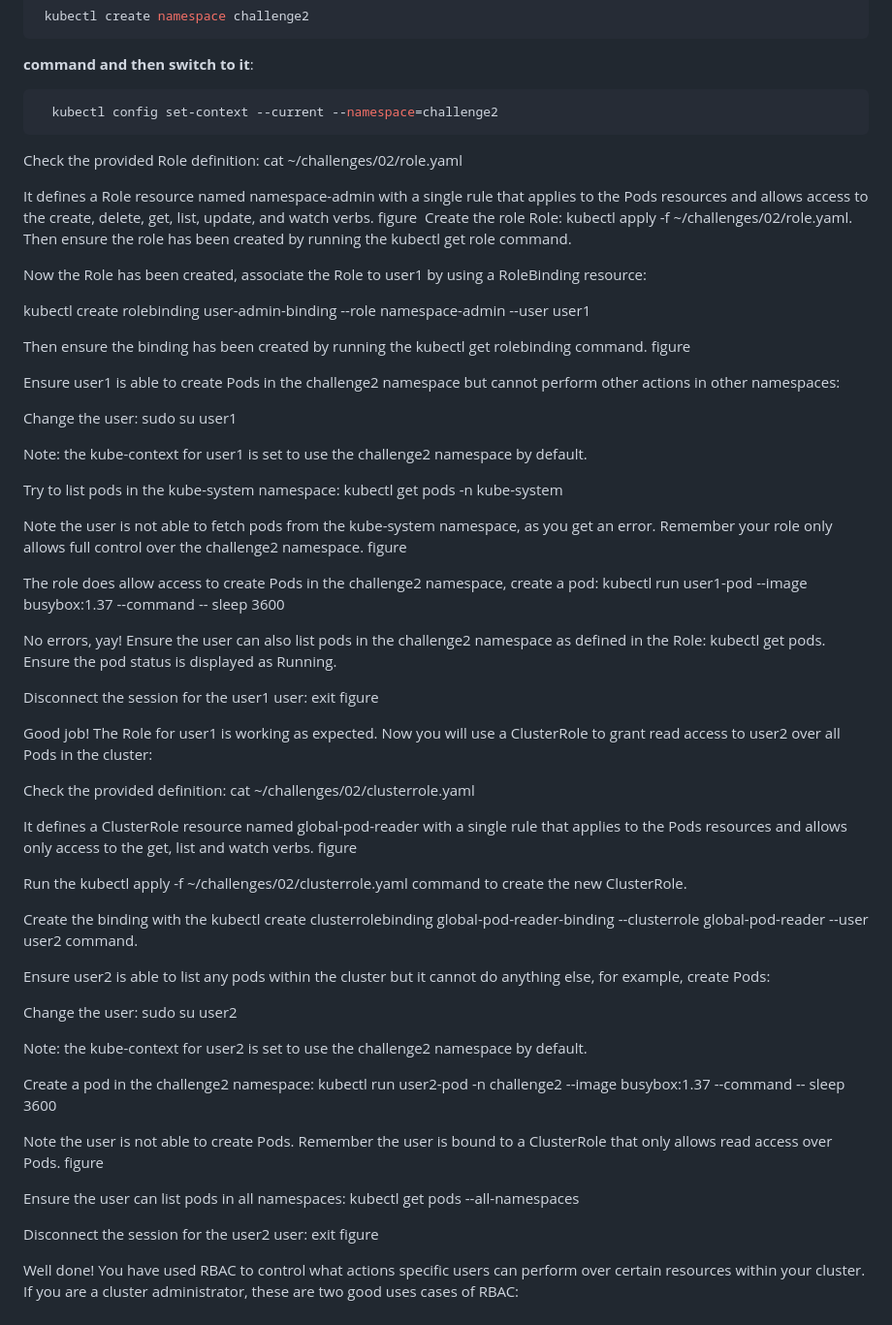
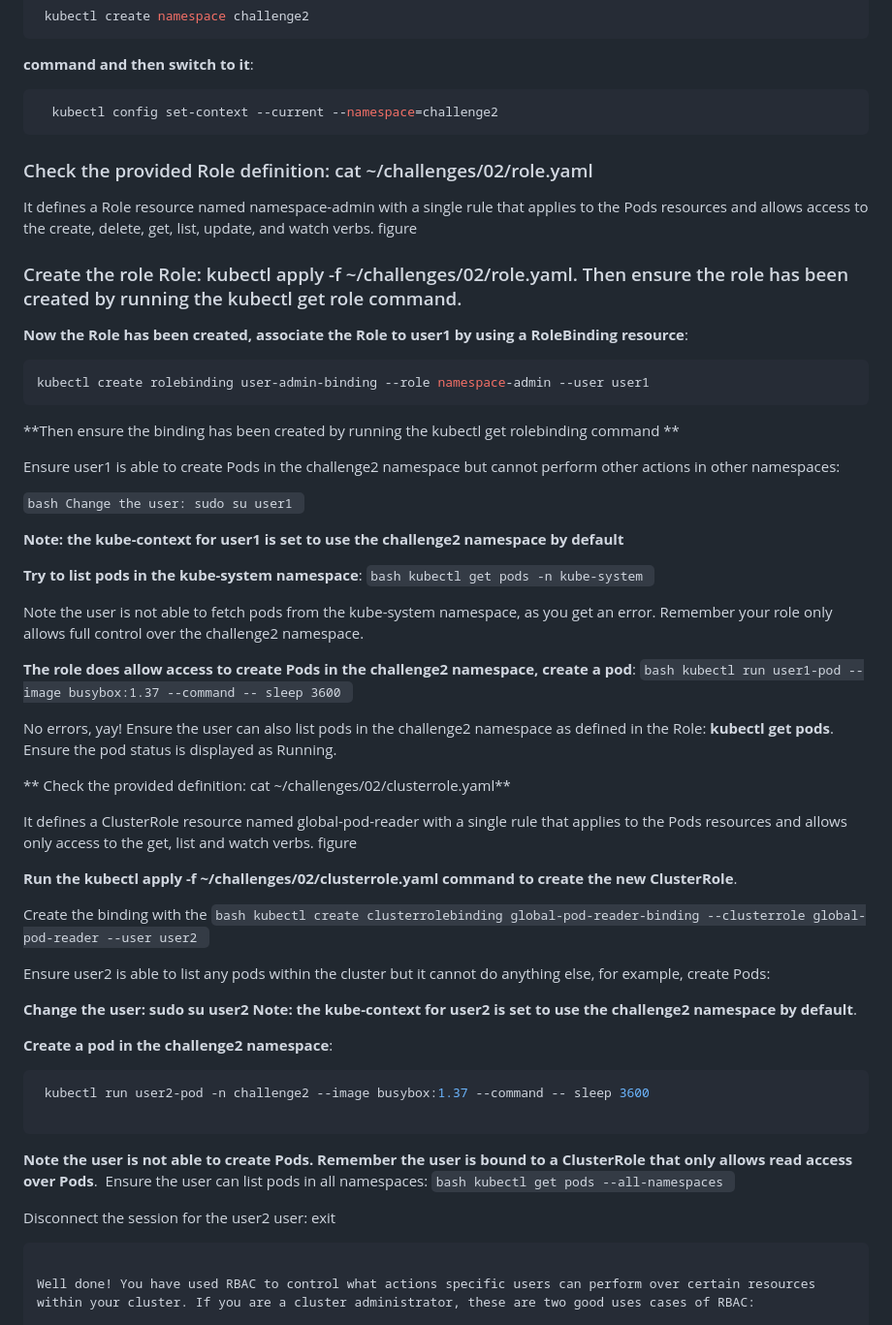
Before and after one commit to eshanmalyala/kubernetes, a Markdown page: 70-RBAC/README.md, the part around the change. Shown: that part at 97% size. Drawn GitHub-style.

`````diff
--- a/70-RBAC/README.md
+++ b/70-RBAC/README.md
@@ -19,70 +19,67 @@ In this challenge you will create a Role that will allow user1 full control over
 ```bash
   kubectl config set-context --current --namespace=challenge2
 ```
-Check the provided Role definition: cat ~/challenges/02/role.yaml
+### Check the provided Role definition: cat ~/challenges/02/role.yaml
 
 It defines a Role resource named namespace-admin with a single rule that applies to the Pods resources and allows access to the create, delete, get, list, update, and watch verbs.
 figure
 ﻿
-Create the role Role: kubectl apply -f ~/challenges/02/role.yaml. Then ensure the role has been created by running the kubectl get role command.
+### Create the role Role: kubectl apply -f ~/challenges/02/role.yaml. Then ensure the role has been created by running the kubectl get role command.
 
-Now the Role has been created, associate the Role to user1 by using a RoleBinding resource:
+**Now the Role has been created, associate the Role to user1 by using a RoleBinding resource**:
 
+```` bash
 kubectl create rolebinding user-admin-binding --role namespace-admin --user user1
+````
 
-Then ensure the binding has been created by running the kubectl get rolebinding command.
-figure
-﻿
+**Then ensure the binding has been created by running the kubectl get rolebinding command **﻿
 
 Ensure user1 is able to create Pods in the challenge2 namespace but cannot perform other actions in other namespaces:
 
-Change the user: sudo su user1
+````bash Change the user: sudo su user1 ````
 
-Note: the kube-context for user1 is set to use the challenge2 namespace by default.
+**Note: the kube-context for user1 is set to use the challenge2 namespace by default**
 
-Try to list pods in the kube-system namespace: kubectl get pods -n kube-system
+**Try to list pods in the kube-system namespace**:
+````bash kubectl get pods -n kube-system ````
 
 Note the user is not able to fetch pods from the kube-system namespace, as you get an error. Remember your role only allows full control over the challenge2 namespace.
-figure
-﻿
 
-The role does allow access to create Pods in the challenge2 namespace, create a pod: kubectl run user1-pod --image busybox:1.37 --command -- sleep 3600
+**The role does allow access to create Pods in the challenge2 namespace, create a pod**:
+````bash kubectl run user1-pod --image busybox:1.37 --command -- sleep 3600 ````
 
-No errors, yay! Ensure the user can also list pods in the challenge2 namespace as defined in the Role: kubectl get pods. Ensure the pod status is displayed as Running.
+No errors, yay! Ensure the user can also list pods in the challenge2 namespace as defined in the Role:
+**kubectl get pods**. Ensure the pod status is displayed as Running.
 
-Disconnect the session for the user1 user: exit
-figure
-﻿
 
-Good job! The Role for user1 is working as expected. Now you will use a ClusterRole to grant read access to user2 over all Pods in the cluster:
-
-Check the provided definition: cat ~/challenges/02/clusterrole.yaml
+** Check the provided definition: cat ~/challenges/02/clusterrole.yaml**
 
 It defines a ClusterRole resource named global-pod-reader with a single rule that applies to the Pods resources and allows only access to the get, list and watch verbs.
 figure
 ﻿
 
-Run the kubectl apply -f ~/challenges/02/clusterrole.yaml command to create the new ClusterRole.
+**Run the kubectl apply -f ~/challenges/02/clusterrole.yaml command to create the new ClusterRole**.
 
-Create the binding with the kubectl create clusterrolebinding global-pod-reader-binding --clusterrole global-pod-reader --user user2 command.
+Create the binding with the
+````bash kubectl create clusterrolebinding global-pod-reader-binding --clusterrole global-pod-reader --user user2 ````
 
 Ensure user2 is able to list any pods within the cluster but it cannot do anything else, for example, create Pods:
 
-Change the user: sudo su user2
+**Change the user: sudo su user2**
+**Note: the kube-context for user2 is set to use the challenge2 namespace by default**.
 
-Note: the kube-context for user2 is set to use the challenge2 namespace by default.
+**Create a pod in the challenge2 namespace**:
+````bash
+ kubectl run user2-pod -n challenge2 --image busybox:1.37 --command -- sleep 3600
 
-Create a pod in the challenge2 namespace: kubectl run user2-pod -n challenge2 --image busybox:1.37 --command -- sleep 3600
-
-Note the user is not able to create Pods. Remember the user is bound to a ClusterRole that only allows read access over Pods.
-figure
+````
+**Note the user is not able to create Pods. Remember the user is bound to a ClusterRole that only allows read access over Pods**.
 ﻿
-
-Ensure the user can list pods in all namespaces: kubectl get pods --all-namespaces
+Ensure the user can list pods in all namespaces:
+````bash kubectl get pods --all-namespaces ````
 
 Disconnect the session for the user2 user: exit
-figure
-﻿
+````
 
 Well done! You have used RBAC to control what actions specific users can perform over certain resources within your cluster. If you are a cluster administrator, these are two good uses cases of RBAC:
 
`````
